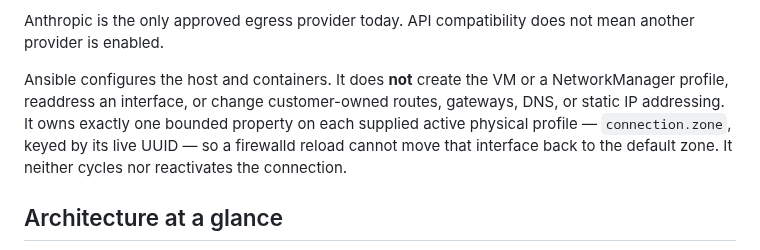
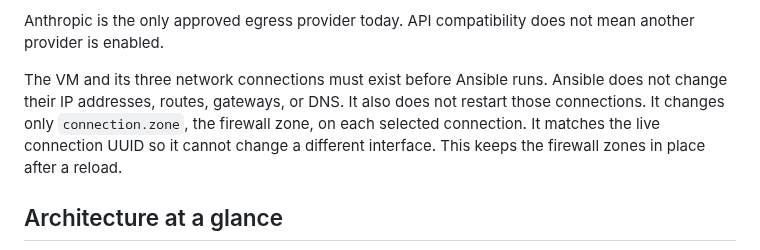
Before and after one commit to derhornspieler/ai-gateway, a Markdown page: README.md, the part around the change. Rendered like a GitHub page.

Commit message:
docs(readme): simplify network ownership boundary

```diff
--- a/README.md
+++ b/README.md
@@ -15,12 +15,12 @@ Cribl SOC log feed.
 Anthropic is the only approved egress provider today. API compatibility does
 not mean another provider is enabled.
 
-Ansible configures the host and containers. It does **not** create the VM or a
-NetworkManager profile, readdress an interface, or change customer-owned routes,
-gateways, DNS, or static IP addressing. It owns exactly one bounded property on
-each supplied active physical profile — `connection.zone`, keyed by its live
-UUID — so a firewalld reload cannot move that interface back to the default
-zone. It neither cycles nor reactivates the connection.
+The VM and its three network connections must exist before Ansible runs.
+Ansible does not change their IP addresses, routes, gateways, or DNS. It also
+does not restart those connections. It changes only `connection.zone`, the
+firewall zone, on each selected connection. It matches the live connection
+UUID so it cannot change a different interface. This keeps the firewall zones
+in place after a reload.
 
 ## Architecture at a glance
 
```
